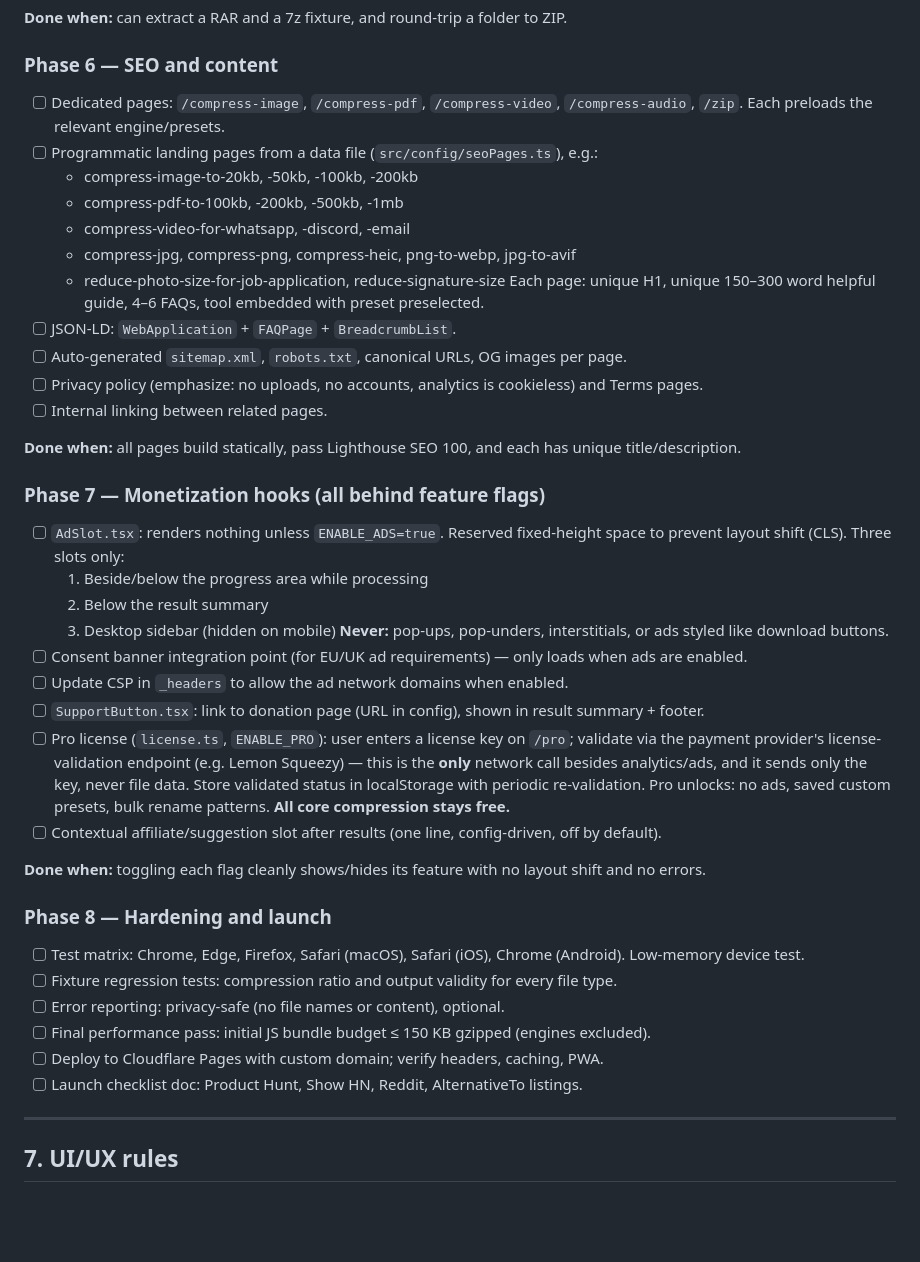
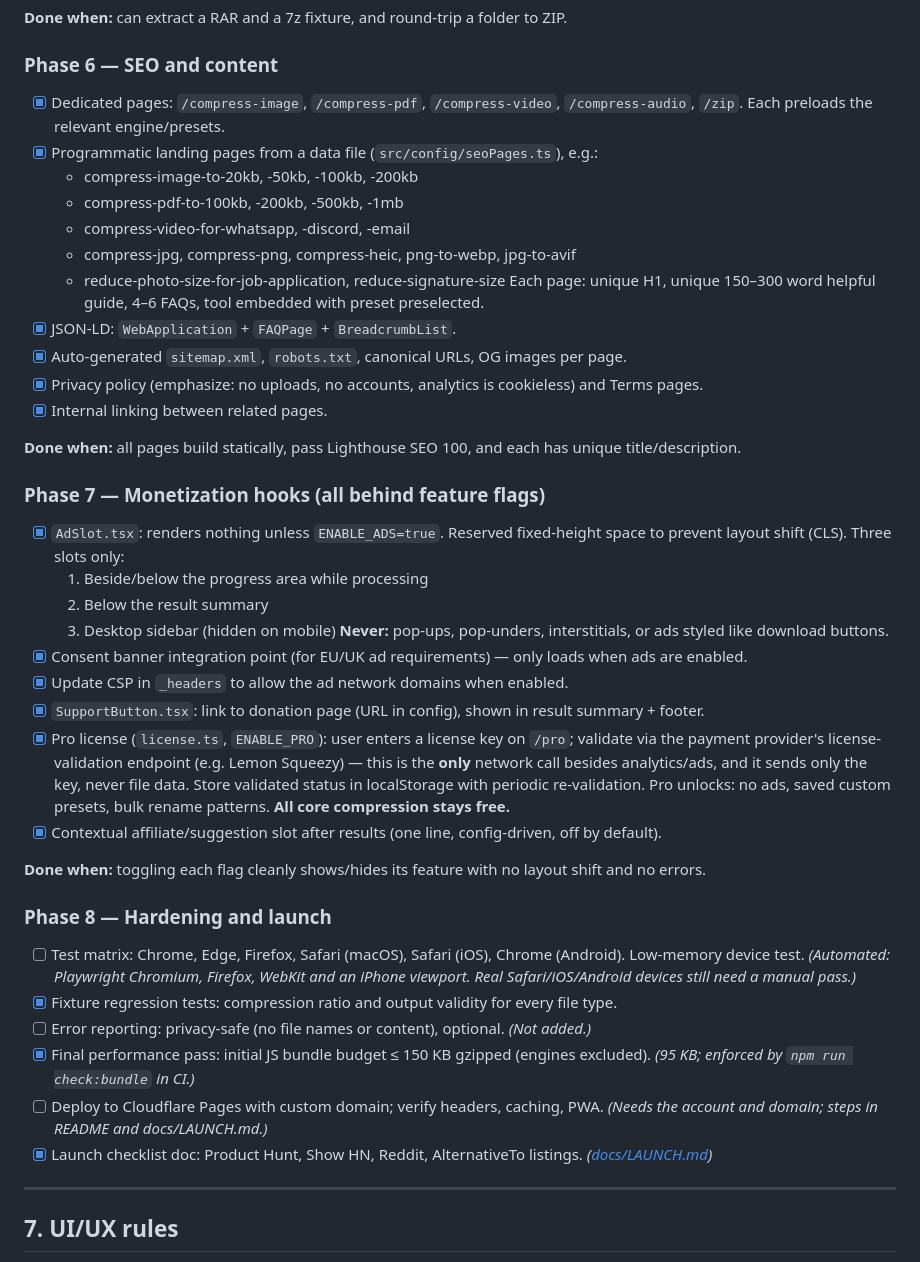
Before and after one commit to kalyanchilamkuri/File-Compressor, a Markdown page: PLAN.md, the part around one of its changes. GitHub-like rendering; blank space fills up the shorter version.

```diff
--- a/PLAN.md
+++ b/PLAN.md
@@ -268,44 +268,44 @@ Presets not applicable to a file type are disabled (greyed) with a tooltip.
 
 ### Phase 6 — SEO and content
 
-- [ ] Dedicated pages: `/compress-image`, `/compress-pdf`, `/compress-video`, `/compress-audio`, `/zip`. Each preloads the relevant engine/presets.
-- [ ] Programmatic landing pages from a data file (`src/config/seoPages.ts`), e.g.:
+- [x] Dedicated pages: `/compress-image`, `/compress-pdf`, `/compress-video`, `/compress-audio`, `/zip`. Each preloads the relevant engine/presets.
+- [x] Programmatic landing pages from a data file (`src/config/seoPages.ts`), e.g.:
   - compress-image-to-20kb, -50kb, -100kb, -200kb
   - compress-pdf-to-100kb, -200kb, -500kb, -1mb
   - compress-video-for-whatsapp, -discord, -email
   - compress-jpg, compress-png, compress-heic, png-to-webp, jpg-to-avif
   - reduce-photo-size-for-job-application, reduce-signature-size
     Each page: unique H1, unique 150–300 word helpful guide, 4–6 FAQs, tool embedded with preset preselected.
-- [ ] JSON-LD: `WebApplication` + `FAQPage` + `BreadcrumbList`.
-- [ ] Auto-generated `sitemap.xml`, `robots.txt`, canonical URLs, OG images per page.
-- [ ] Privacy policy (emphasize: no uploads, no accounts, analytics is cookieless) and Terms pages.
-- [ ] Internal linking between related pages.
+- [x] JSON-LD: `WebApplication` + `FAQPage` + `BreadcrumbList`.
+- [x] Auto-generated `sitemap.xml`, `robots.txt`, canonical URLs, OG images per page.
+- [x] Privacy policy (emphasize: no uploads, no accounts, analytics is cookieless) and Terms pages.
+- [x] Internal linking between related pages.
 
 **Done when:** all pages build statically, pass Lighthouse SEO 100, and each has unique title/description.
 
 ### Phase 7 — Monetization hooks (all behind feature flags)
 
-- [ ] `AdSlot.tsx`: renders nothing unless `ENABLE_ADS=true`. Reserved fixed-height space to prevent layout shift (CLS). Three slots only:
+- [x] `AdSlot.tsx`: renders nothing unless `ENABLE_ADS=true`. Reserved fixed-height space to prevent layout shift (CLS). Three slots only:
   1. Beside/below the progress area while processing
   2. Below the result summary
   3. Desktop sidebar (hidden on mobile)
      **Never:** pop-ups, pop-unders, interstitials, or ads styled like download buttons.
-- [ ] Consent banner integration point (for EU/UK ad requirements) — only loads when ads are enabled.
-- [ ] Update CSP in `_headers` to allow the ad network domains when enabled.
-- [ ] `SupportButton.tsx`: link to donation page (URL in config), shown in result summary + footer.
-- [ ] Pro license (`license.ts`, `ENABLE_PRO`): user enters a license key on `/pro`; validate via the payment provider's license-validation endpoint (e.g. Lemon Squeezy) — this is the **only** network call besides analytics/ads, and it sends only the key, never file data. Store validated status in localStorage with periodic re-validation. Pro unlocks: no ads, saved custom presets, bulk rename patterns. **All core compression stays free.**
-- [ ] Contextual affiliate/suggestion slot after results (one line, config-driven, off by default).
+- [x] Consent banner integration point (for EU/UK ad requirements) — only loads when ads are enabled.
+- [x] Update CSP in `_headers` to allow the ad network domains when enabled.
+- [x] `SupportButton.tsx`: link to donation page (URL in config), shown in result summary + footer.
+- [x] Pro license (`license.ts`, `ENABLE_PRO`): user enters a license key on `/pro`; validate via the payment provider's license-validation endpoint (e.g. Lemon Squeezy) — this is the **only** network call besides analytics/ads, and it sends only the key, never file data. Store validated status in localStorage with periodic re-validation. Pro unlocks: no ads, saved custom presets, bulk rename patterns. **All core compression stays free.**
+- [x] Contextual affiliate/suggestion slot after results (one line, config-driven, off by default).
 
 **Done when:** toggling each flag cleanly shows/hides its feature with no layout shift and no errors.
 
 ### Phase 8 — Hardening and launch
 
-- [ ] Test matrix: Chrome, Edge, Firefox, Safari (macOS), Safari (iOS), Chrome (Android). Low-memory device test.
-- [ ] Fixture regression tests: compression ratio and output validity for every file type.
-- [ ] Error reporting: privacy-safe (no file names or content), optional.
-- [ ] Final performance pass: initial JS bundle budget ≤ 150 KB gzipped (engines excluded).
-- [ ] Deploy to Cloudflare Pages with custom domain; verify headers, caching, PWA.
-- [ ] Launch checklist doc: Product Hunt, Show HN, Reddit, AlternativeTo listings.
+- [ ] Test matrix: Chrome, Edge, Firefox, Safari (macOS), Safari (iOS), Chrome (Android). Low-memory device test. _(Automated: Playwright Chromium, Firefox, WebKit and an iPhone viewport. Real Safari/iOS/Android devices still need a manual pass.)_
+- [x] Fixture regression tests: compression ratio and output validity for every file type.
+- [ ] Error reporting: privacy-safe (no file names or content), optional. _(Not added.)_
+- [x] Final performance pass: initial JS bundle budget ≤ 150 KB gzipped (engines excluded). _(95 KB; enforced by `npm run check:bundle` in CI.)_
+- [ ] Deploy to Cloudflare Pages with custom domain; verify headers, caching, PWA. _(Needs the account and domain; steps in README and docs/LAUNCH.md.)_
+- [x] Launch checklist doc: Product Hunt, Show HN, Reddit, AlternativeTo listings. _([docs/LAUNCH.md](./docs/LAUNCH.md))_
 
 ---
 
```
Also changed, not shown: other parts of PLAN.md (+71 -33 lines), docs/LAUNCH.md (added, +38 -0 lines).
